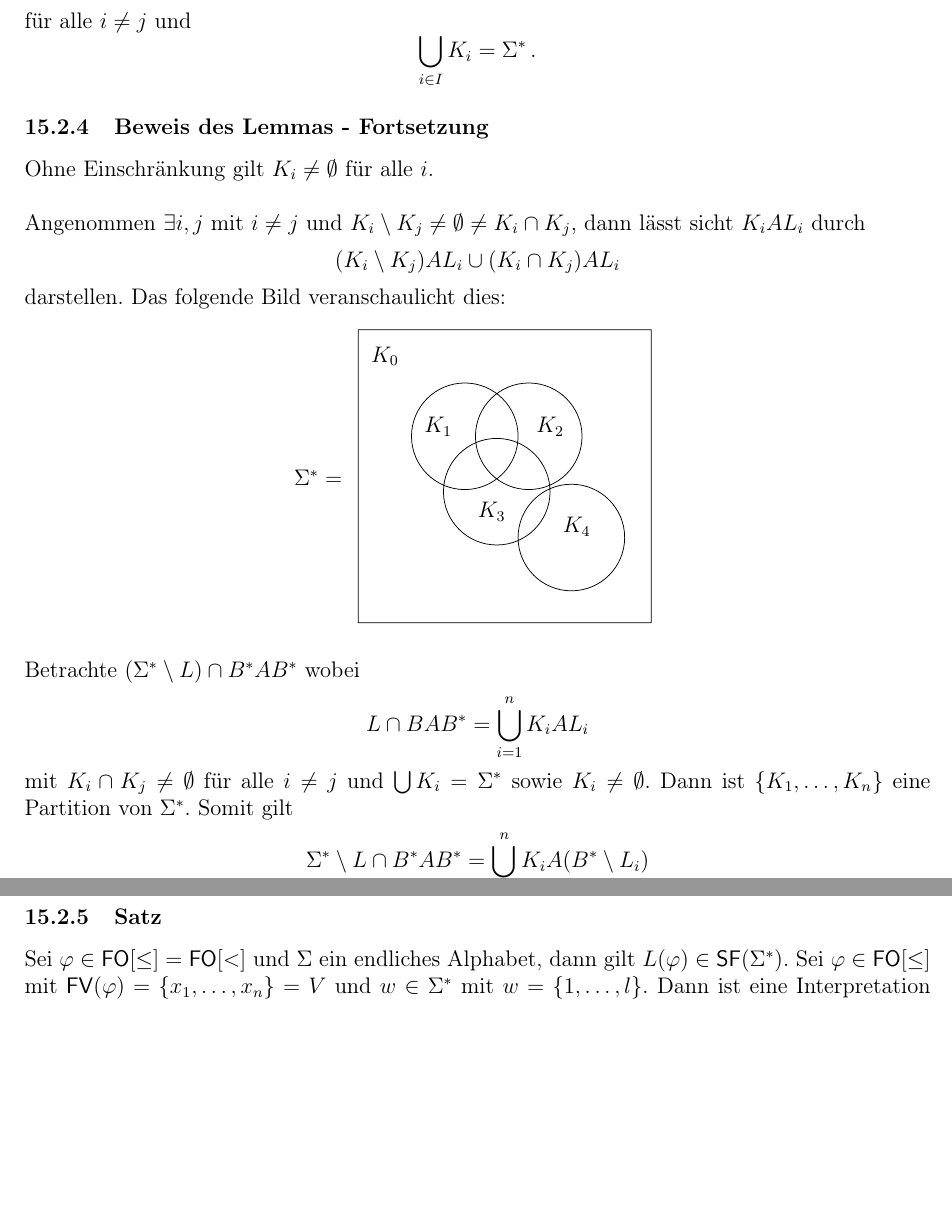
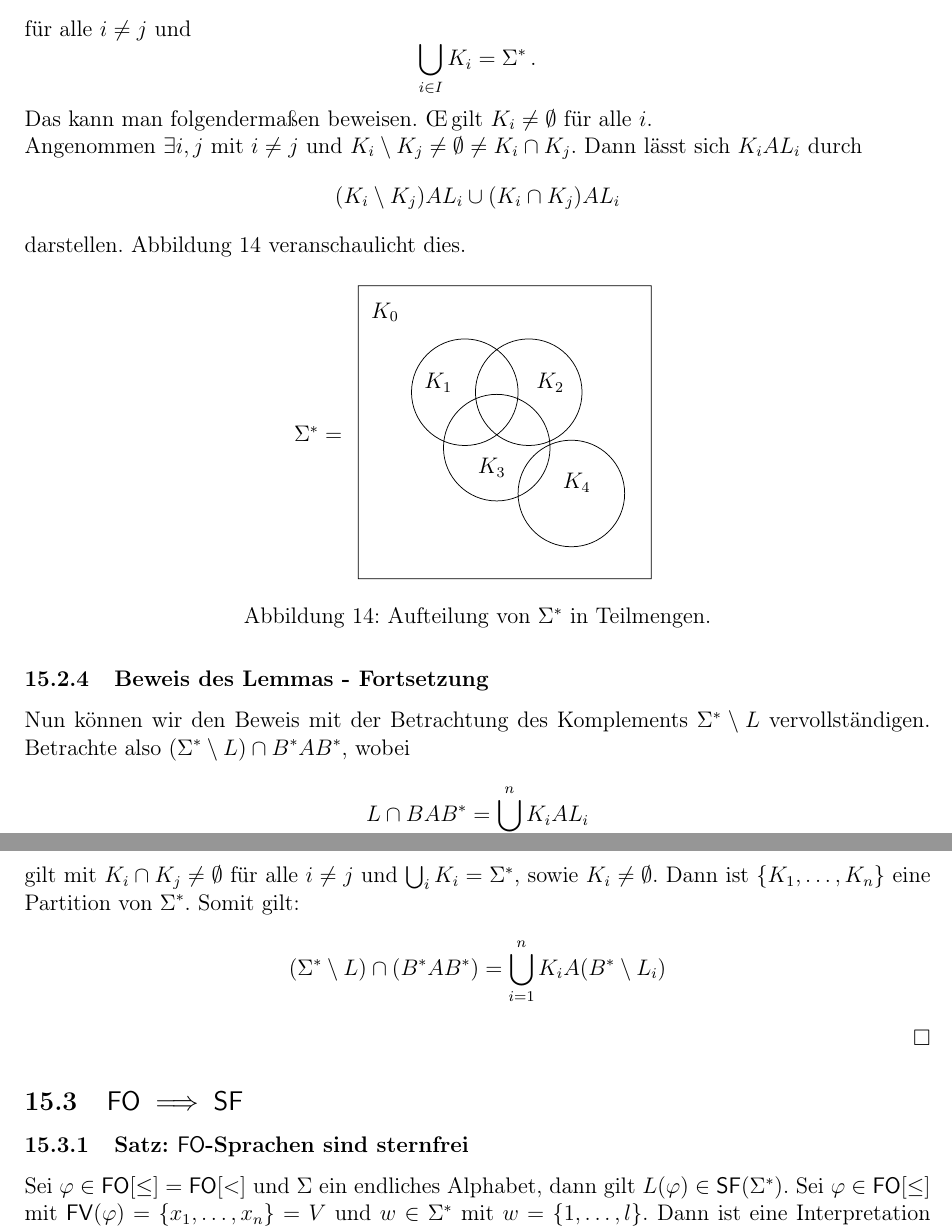
Before and after one commit to Ma94xx/AKI_Skript, a LaTeX document (AKI_Skript.tex): two parts of pages 63 and 64 of 77, joined at a grey line, cut so that both start at the same text, the shorter picture padded with empty space. Compiled offline with LaTeX, dvips and Ghostscript.

Commit message:
VL 15 Teil 2 fertig. (Beweis des Splitting Lemma)

```diff
--- a/AKI_Skript.tex
+++ b/AKI_Skript.tex
@@ -223,6 +223,7 @@
 \newcommand{\aast}{A^{\ast}}
 \newcommand{\bast}{B^{\ast}}
 \newcommand{\east}{E^{\ast}}
+\newcommand{\sast}{\Sigma^{\ast}}
 
 %MSO
 \newcommand{\fv}{\mathsf{FV}}
@@ -246,6 +247,8 @@
 \newcommand{\sende}{\mathsf{END}}
 \newcommand{\tf}{\mathsf{TF}}
 
+%ohne einschränkung
+\newcommand{\oei}{\OE\hspace{2pt}}
 
 
 
@@ -2562,12 +2565,11 @@ Wir führen folgende Preprocessing-Schritte durch, um den Beweis zu vereinfachen
 
 \subsubsection{Beobachtung}
 	Sei $L \cap \bast A \bast = \bigcup_{\text{endlich}} K_iAL_i$. Dann gilt ohne Einschränkung $$K_I \cap K_j = \emptyset$$ für alle $i \not = j$ und $$\bigcup_{i \in I} K_i = \sigstern\, .$$
-\subsubsection{Beweis des Lemmas - Fortsetzung}
-\label{sec:splitting_bew2}
-	Ohne Einschränkung gilt $K_i \not = \emptyset$ für alle $i$.
-	\newline
-
-	Angenommen $\exists i,j$ mit $i \not = j$ und $K_i \setminus K_j \not = \emptyset \not = K_i \cap K_j$, dann lässt sicht $K_i A L_i$ durch $$(K_i \setminus K_j)AL_i \cup (K_i \cap K_j)AL_i$$ darstellen. Das folgende Bild veranschaulicht dies:
+
+	Das kann man folgenderma\ss en beweisen. \oei gilt $K_i \not = \emptyset$ für alle $i$.
+
+	Angenommen $\exists i,j$ mit $i \not = j$ und $K_i \setminus K_j \not = \emptyset \not = K_i \cap K_j$.
+	Dann lässt sich $K_i A L_i$ durch $$(K_i \setminus K_j)AL_i \cup (K_i \cap K_j)AL_i$$ darstellen. Abbildung~\ref{fig:teilmengen} veranschaulicht dies.
 
 	\begin{figure}[H]
 		\centering
@@ -2588,10 +2590,18 @@ Wir führen folgende Preprocessing-Schritte durch, um den Beweis zu vereinfachen
 						(3.5,-3.5) rectangle (-2,2) node [text=black,shift={(0.5,-0.5)}] {$K_0$};
 				\end{tikzpicture}
 			\end{array}$
+		\caption{Aufteilung von $\sast$ in Teilmengen.}
+		\label{fig:teilmengen}
 		\end{figure}
-	Betrachte $(\sigstern \setminus L) \cap \bast A \bast$ wobei $$L \cap BA\bast = \bigcup_{i = 1}^n K_i A L_i$$ mit $K_i \cap K_j \not = \emptyset$ für alle $i \not = j$ und $\bigcup K_i = \sigstern$ sowie $K_i \not = \emptyset$. Dann ist $\{K_1, \ldots, K_n\}$ eine Partition von $\sigstern$. Somit gilt $$\sigstern \setminus L \cap \bast A \bast = \bigcup_{i = 1}^nK_iA(\bast \setminus L_i)$$
-
-\subsubsection{Satz}
+
+\subsubsection{Beweis des Lemmas - Fortsetzung}
+	\label{sec:splitting_bew2}
+	Nun können wir den Beweis mit der Betrachtung des Komplements $\sast\setminus L$ vervollständigen.
+	Betrachte also $(\sigstern \setminus L) \cap \bast A \bast$, wobei $$L \cap BA\bast = \bigcup_{i = 1}^n K_i A L_i$$ gilt mit $K_i \cap K_j \not = \emptyset$ für alle $i \not = j$ und $\bigcup_i K_i = \sigstern$, sowie $K_i \not = \emptyset$. Dann ist $\{K_1, \ldots, K_n\}$ eine Partition von $\sigstern$. Somit gilt: $$(\sigstern \setminus L) \cap (\bast A \bast) = \bigcup_{i = 1}^nK_iA(\bast \setminus L_i)$$
+	\bewiesen
+
+\subsection{$\fo \implies \starfree$}
+\subsubsection{Satz: $\fo$-Sprachen sind sternfrei}
 	Sei $\varphi \in \fo[\leq] = \fo[<]$ und $\Sigma$ ein endliches Alphabet, dann gilt $L(\varphi) \in \starfree(\sigstern)$. Sei $\varphi \in \fo[\leq]$ mit $\fv(\varphi) = \{x_1, \ldots, x_n\} = V$ und $w \in \sigstern$ mit $w = \{1, \ldots, l\}$. Dann ist eine Interpretation der $x_i$ gegeben durch eine Abbildung $$\sigma: V \to \{1, \ldots,l\}$$ wobei $w, \sigma \models \varphi \in \{0,1\} = \B = \{\top, \bot\}$ wohldefiniert ist.
 
 \subsubsection{Zentrale Idee}
```
